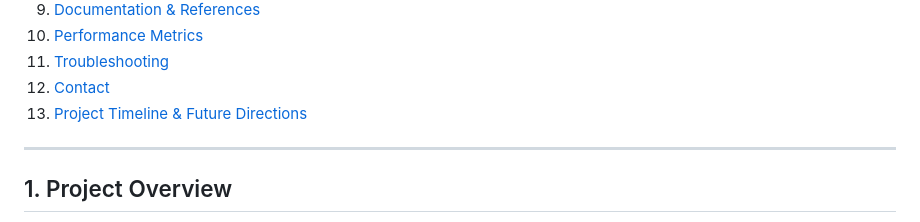
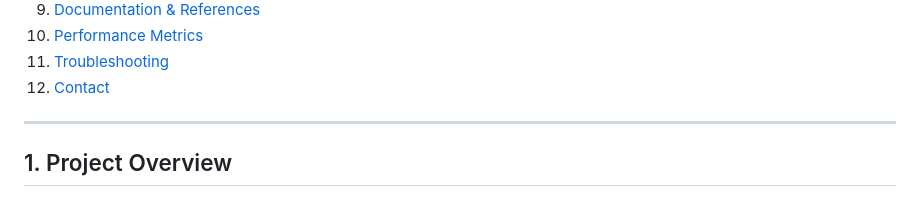
Before and after one commit to Nishchaypat/Athlyze, a Markdown page: README.md, the part around the change. GitHub-like rendering.

```diff
--- a/README.md
+++ b/README.md
@@ -14,7 +14,6 @@
 10. [Performance Metrics](#10-performance-metrics)
 11. [Troubleshooting](#11-troubleshooting)
 12. [Contact](#12-contact)
-13. [Project Timeline & Future Directions](#13-project-timeline--future-directions)
 
 ---
 
```
